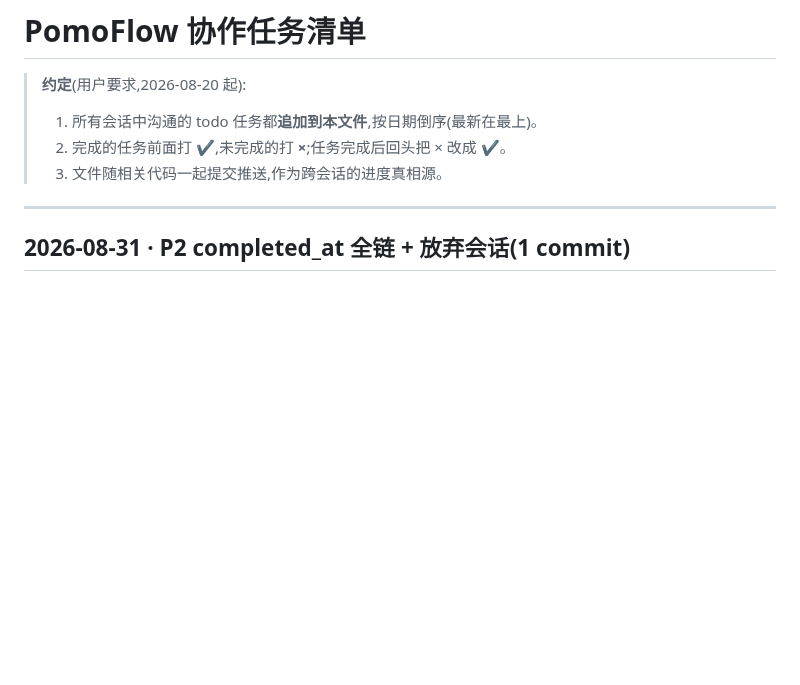
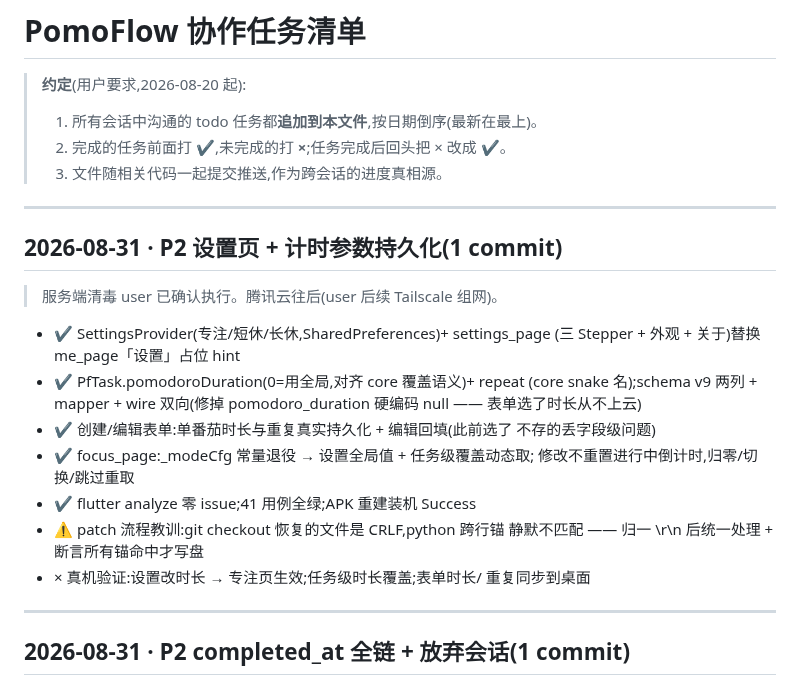
Before and after one commit to zyq-hfyc/pomoflow-next, a Markdown page: docs/协作任务清单.md, the part around the change. GitHub-like rendering; blank space fills up the shorter version.

Commit message:
docs: 协作清单追加设置页 + 计时参数持久化批次

```diff
--- a/docs/协作任务清单.md
+++ b/docs/协作任务清单.md
@@ -4,6 +4,27 @@
 > 1. 所有会话中沟通的 todo 任务都**追加到本文件**,按日期倒序(最新在最上)。
 > 2. 完成的任务前面打 **✔**,未完成的打 **×**;任务完成后回头把 × 改成 ✔。
 > 3. 文件随相关代码一起提交推送,作为跨会话的进度真相源。
+
+---
+
+## 2026-08-31 · P2 设置页 + 计时参数持久化(1 commit)
+
+> 服务端清毒 user 已确认执行。腾讯云往后(user 后续 Tailscale 组网)。
+
+- ✔ SettingsProvider(专注/短休/长休,SharedPreferences)+ settings_page
+  (三 Stepper + 外观 + 关于)替换 me_page「设置」占位 hint
+- ✔ PfTask.pomodoroDuration(0=用全局,对齐 core 覆盖语义)+ repeat
+  (core snake 名);schema v9 两列 + mapper + wire 双向(修掉
+  pomodoro_duration 硬编码 null —— 表单选了时长从不上云)
+- ✔ 创建/编辑表单:单番茄时长与重复真实持久化 + 编辑回填(此前选了
+  不存的丢字段级问题)
+- ✔ focus_page:_modeCfg 常量退役 → 设置全局值 + 任务级覆盖动态取;
+  修改不重置进行中倒计时,归零/切换/跳过重取
+- ✔ flutter analyze 零 issue;41 用例全绿;APK 重建装机 Success
+- ⚠ patch 流程教训:git checkout 恢复的文件是 CRLF,python 跨行锚
+  静默不匹配 —— 归一 \\r\\n 后统一处理 + 断言所有锚命中才写盘
+- × 真机验证:设置改时长 → 专注页生效;任务级时长覆盖;表单时长/
+  重复同步到桌面
 
 ---
 
```
